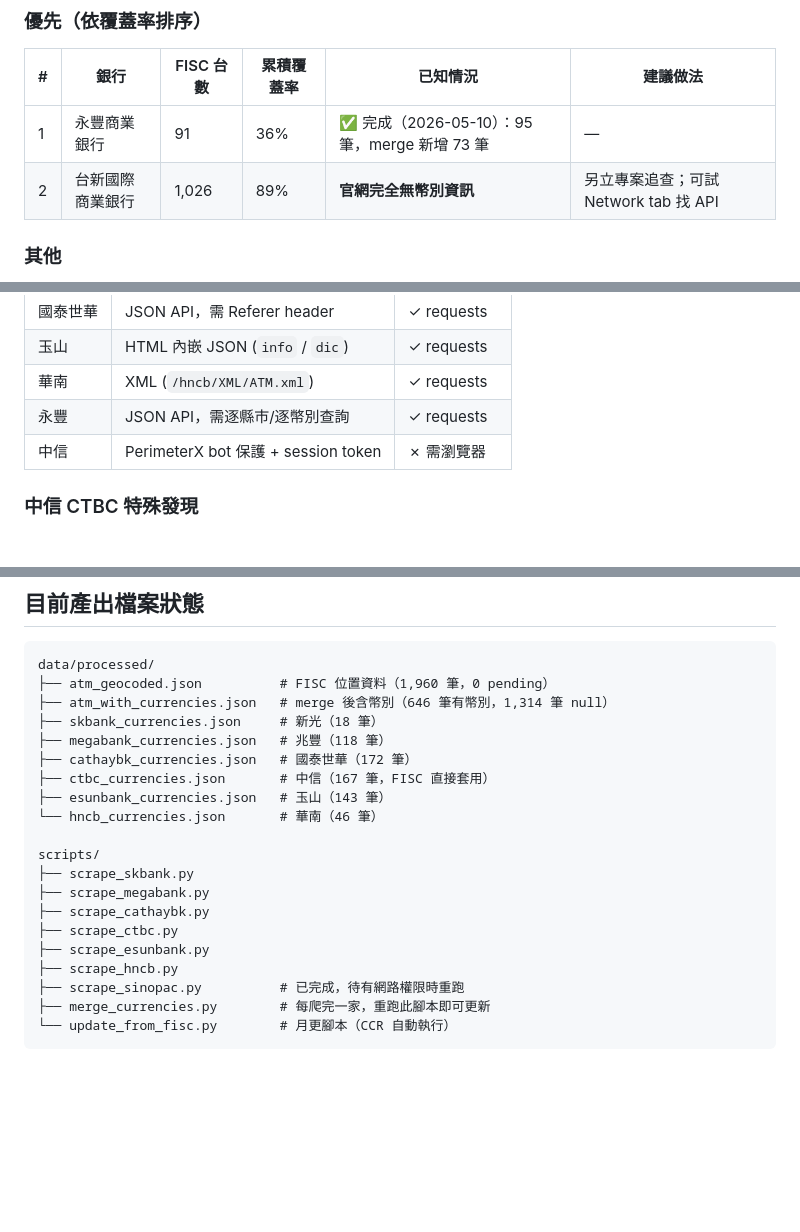
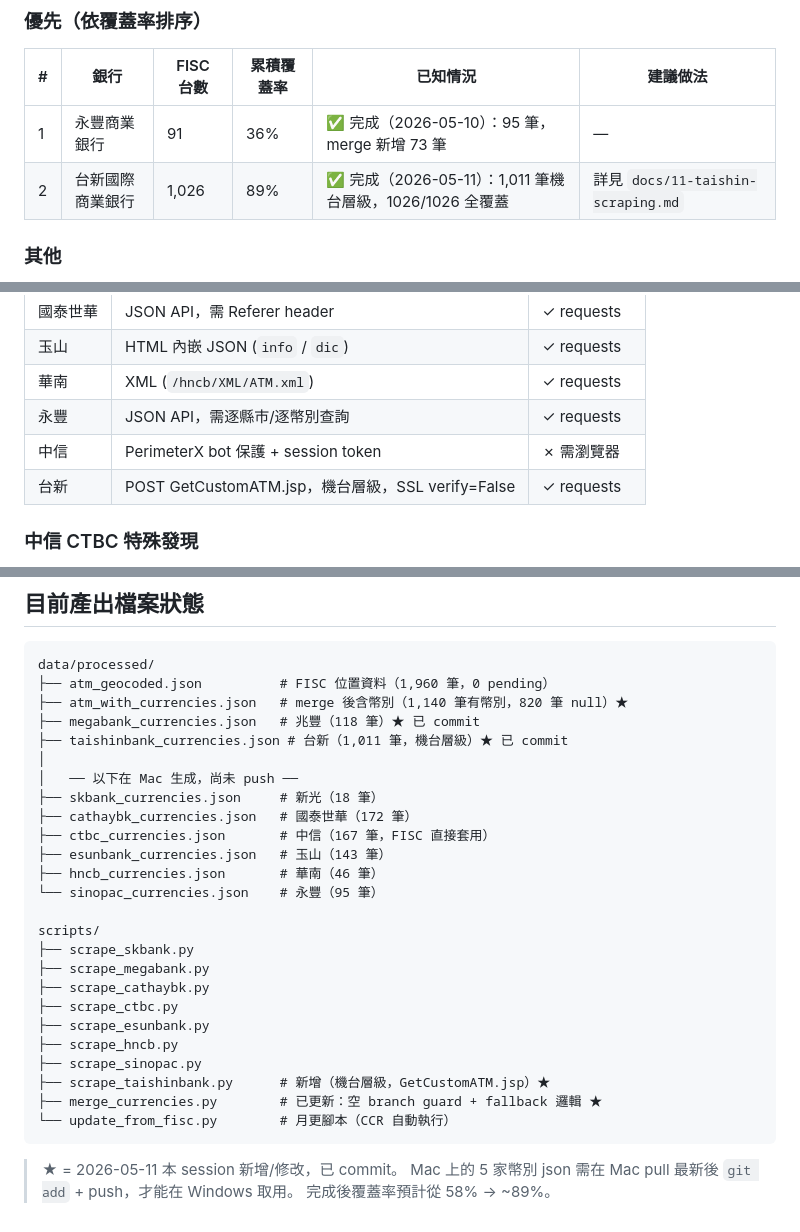
Before and after one commit to jill-chiou/tw-fx-atm, a Markdown page: docs/10-session-handoff.md, 3 parts joined by grey strips. Drawn GitHub-style; blank space fills up the shorter version.

````diff
--- a/docs/10-session-handoff.md
+++ b/docs/10-session-handoff.md
@@ -66,7 +66,7 @@
 | # | 銀行 | FISC 台數 | 累積覆蓋率 | 已知情況 | 建議做法 |
 |---|------|---------|---------|---------|---------|
 | 1 | 永豐商業銀行 | 91 | 36% | ✅ 完成（2026-05-10）：95 筆，merge 新增 73 筆 | — |
-| 2 | 台新國際商業銀行 | 1,026 | 89% | **官網完全無幣別資訊** | 另立專案追查；可試 Network tab 找 API |
+| 2 | 台新國際商業銀行 | 1,026 | 89% | ✅ 完成（2026-05-11）：1,011 筆機台層級，1026/1026 全覆蓋 | 詳見 `docs/11-taishin-scraping.md` |
 
 ### 其他
 
@@ -89,6 +89,7 @@
 | 華南 | XML (`/hncb/XML/ATM.xml`) | ✓ requests |
 | 永豐 | JSON API，需逐縣市/逐幣別查詢 | ✓ requests |
 | 中信 | PerimeterX bot 保護 + session token | ✗ 需瀏覽器 |
+| 台新 | POST GetCustomATM.jsp，機台層級，SSL verify=False | ✓ requests |
 
 ### 中信 CTBC 特殊發現
 
@@ -108,13 +109,17 @@
 ```
 data/processed/
 ├── atm_geocoded.json          # FISC 位置資料（1,960 筆，0 pending）
-├── atm_with_currencies.json   # merge 後含幣別（646 筆有幣別，1,314 筆 null）
+├── atm_with_currencies.json   # merge 後含幣別（1,140 筆有幣別，820 筆 null）★
+├── megabank_currencies.json   # 兆豐（118 筆）★ 已 commit
+├── taishinbank_currencies.json # 台新（1,011 筆，機台層級）★ 已 commit
+│
+│   ── 以下在 Mac 生成，尚未 push ──
 ├── skbank_currencies.json     # 新光（18 筆）
-├── megabank_currencies.json   # 兆豐（118 筆）
 ├── cathaybk_currencies.json   # 國泰世華（172 筆）
 ├── ctbc_currencies.json       # 中信（167 筆，FISC 直接套用）
 ├── esunbank_currencies.json   # 玉山（143 筆）
-└── hncb_currencies.json       # 華南（46 筆）
+├── hncb_currencies.json       # 華南（46 筆）
+└── sinopac_currencies.json    # 永豐（95 筆）
 
 scripts/
 ├── scrape_skbank.py
@@ -123,7 +128,12 @@ scripts/
 ├── scrape_ctbc.py
 ├── scrape_esunbank.py
 ├── scrape_hncb.py
-├── scrape_sinopac.py          # 已完成，待有網路權限時重跑
-├── merge_currencies.py        # 每爬完一家，重跑此腳本即可更新
+├── scrape_sinopac.py
+├── scrape_taishinbank.py      # 新增（機台層級，GetCustomATM.jsp）★
+├── merge_currencies.py        # 已更新：空 branch guard + fallback 邏輯 ★
 └── update_from_fisc.py        # 月更腳本（CCR 自動執行）
 ```
+
+> ★ = 2026-05-11 本 session 新增/修改，已 commit。
+> Mac 上的 5 家幣別 json 需在 Mac pull 最新後 `git add` + push，才能在 Windows 取用。
+> 完成後覆蓋率預計從 58% → ~89%。
````
Also changed, not shown: docs/11-taishin-scraping.md (+70 -1 lines).
